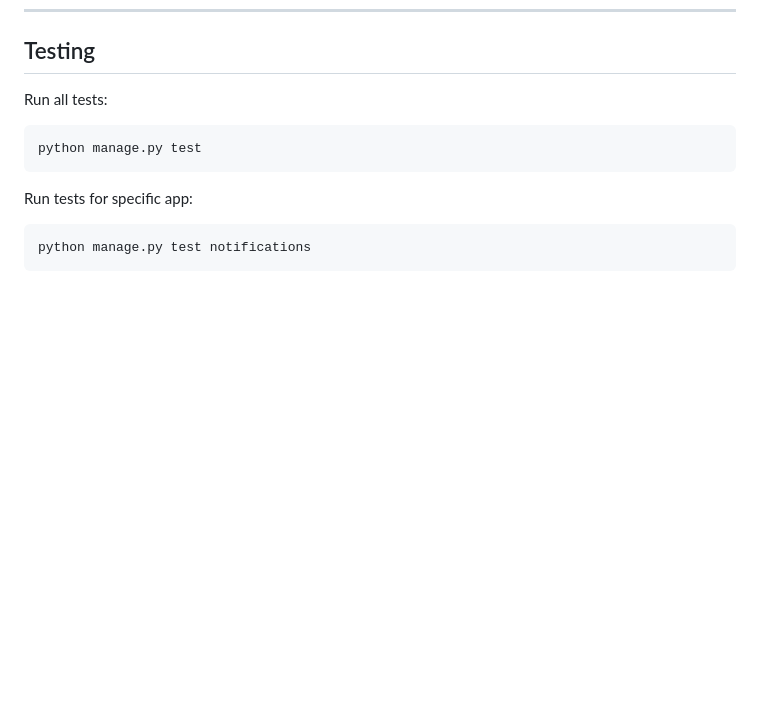
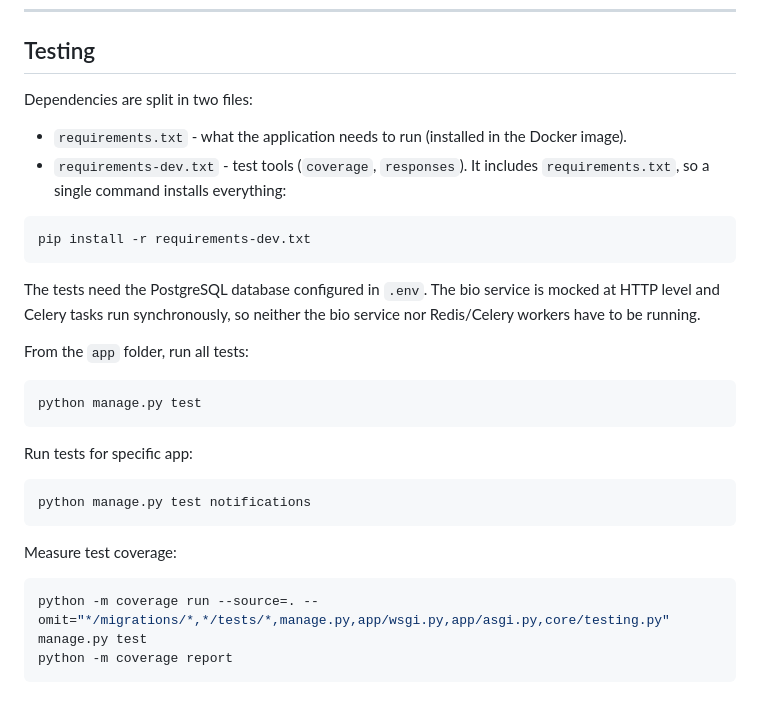
Before and after one commit to mquirosq/cocos, a Markdown page: README.md, the part around the change. GitHub-like rendering; blank space fills up the shorter version.

Commit message:
docs: explain dev requirements and how to run tests and coverage

````diff
--- a/README.md
+++ b/README.md
@@ -200,7 +200,18 @@ See `ai_models/base_bakta_50/` for example.
 
 ## Testing
 
-Run all tests:
+Dependencies are split in two files:
+
+- `requirements.txt` - what the application needs to run (installed in the Docker image).
+- `requirements-dev.txt` - test tools (`coverage`, `responses`). It includes `requirements.txt`, so a single command installs everything:
+
+```bash
+pip install -r requirements-dev.txt
+```
+
+The tests need the PostgreSQL database configured in `.env`. The bio service is mocked at HTTP level and Celery tasks run synchronously, so neither the bio service nor Redis/Celery workers have to be running.
+
+From the `app` folder, run all tests:
 
 ```bash
 python manage.py test
@@ -211,3 +222,10 @@ Run tests for specific app:
 ```bash
 python manage.py test notifications
 ```
+
+Measure test coverage:
+
+```bash
+python -m coverage run --source=. --omit="*/migrations/*,*/tests/*,manage.py,app/wsgi.py,app/asgi.py,core/testing.py" manage.py test
+python -m coverage report
+```
````
